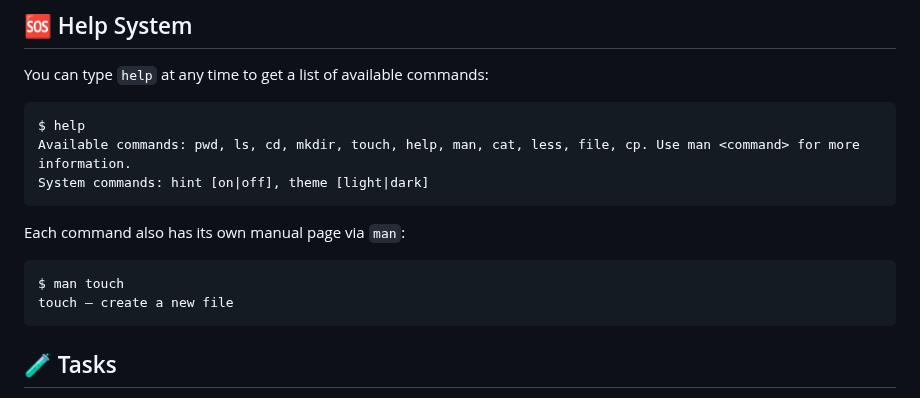
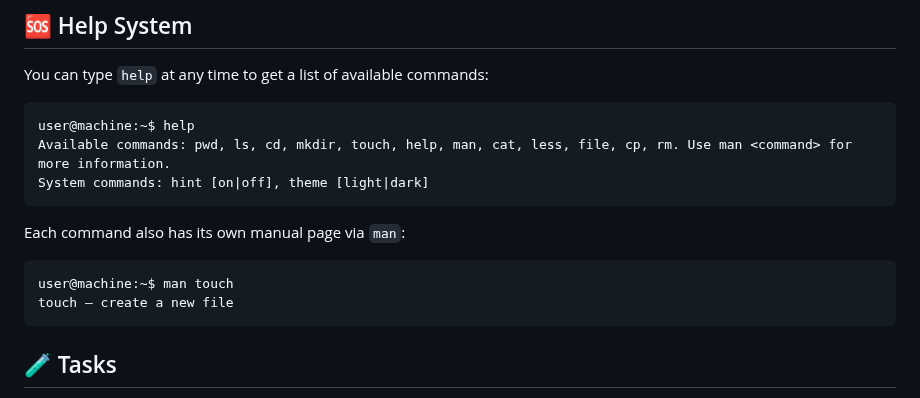
Before and after one commit to rostyslav-udovenko/command-line-trainer, a Markdown page: README.md, the part around the change. GitHub-like rendering.

Commit message:
Update README Help System section

````diff
--- a/README.md
+++ b/README.md
@@ -35,15 +35,15 @@ user@machine:~$ man cd
 You can type `help` at any time to get a list of available commands:
 
 ```
-$ help
-Available commands: pwd, ls, cd, mkdir, touch, help, man, cat, less, file, cp. Use man <command> for more information.
+user@machine:~$ help
+Available commands: pwd, ls, cd, mkdir, touch, help, man, cat, less, file, cp, rm. Use man <command> for more information.
 System commands: hint [on|off], theme [light|dark]
 ```
 
 Each command also has its own manual page via `man`:
 
 ```
-$ man touch
+user@machine:~$ man touch
 touch — create a new file
 ```
 
````
